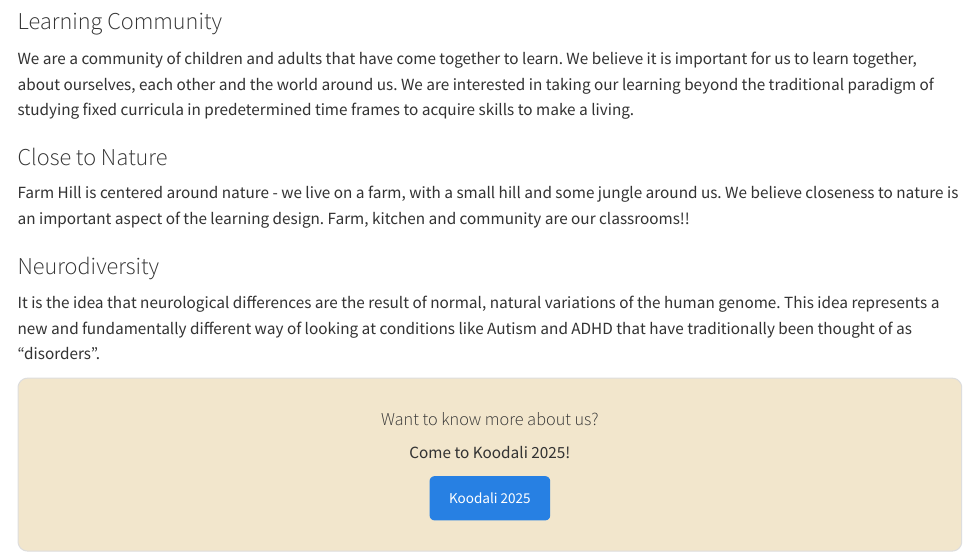
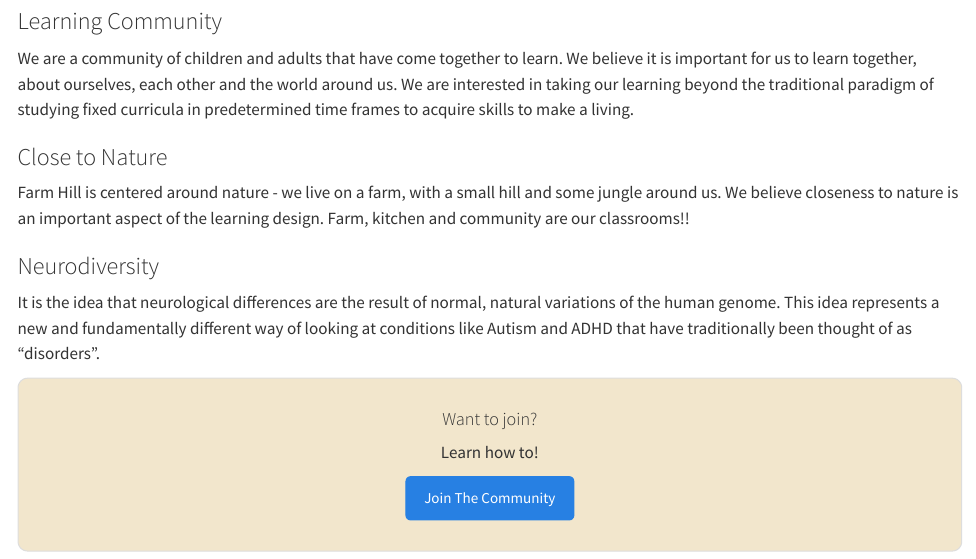
Before and after one commit to farmhill-learning/farmhill-learning.org, a Quarto document (index.qmd): the page in a window 1100 px wide, from 160 px down. Rendered offline with R 4.5, knitr and Pandoc in place of Quarto, with nearby package versions.

Commit message:
removed koodali references on the landing page

```diff
--- a/_quarto.yml
+++ b/_quarto.yml
@@ -53,11 +53,7 @@
         href: "https://www.instagram.com/farmhill.learning"
       - icon: facebook
         href: https://facebook.com/farmhilllearning
-  announcement:
-    content: "Koodali 2025 is on 11th and 12th April!"
-    type: success
-    dismissable: false
-    position: above-navbar
+
 
 
 format:
--- a/index.qmd
+++ b/index.qmd
@@ -9,8 +9,8 @@
       - _theme/hero/title-block.html
 
 buttons:
-    - text: Koodali 2025
-      href: /koodali/
+    - text: Know The Latest
+      href: /gallery/index.qmd
       class: primary
 
 hero-background-image: images/banner.jpg
@@ -46,11 +46,11 @@
 
 ::: {.page-cta}
 
-#### Want to know more about us?
+#### Want to join?
 
-Come to Koodali 2025!
+Learn how to!
 
-<a href="/koodali/index.html" class="btn btn-primary">Koodali 2025</a>
+<a href="join-us/index.qmd" class="btn btn-primary">Join The Community</a>
 
 :::
 
```
Also changed, not shown: koodali/index.qmd (+1 -1 lines).
